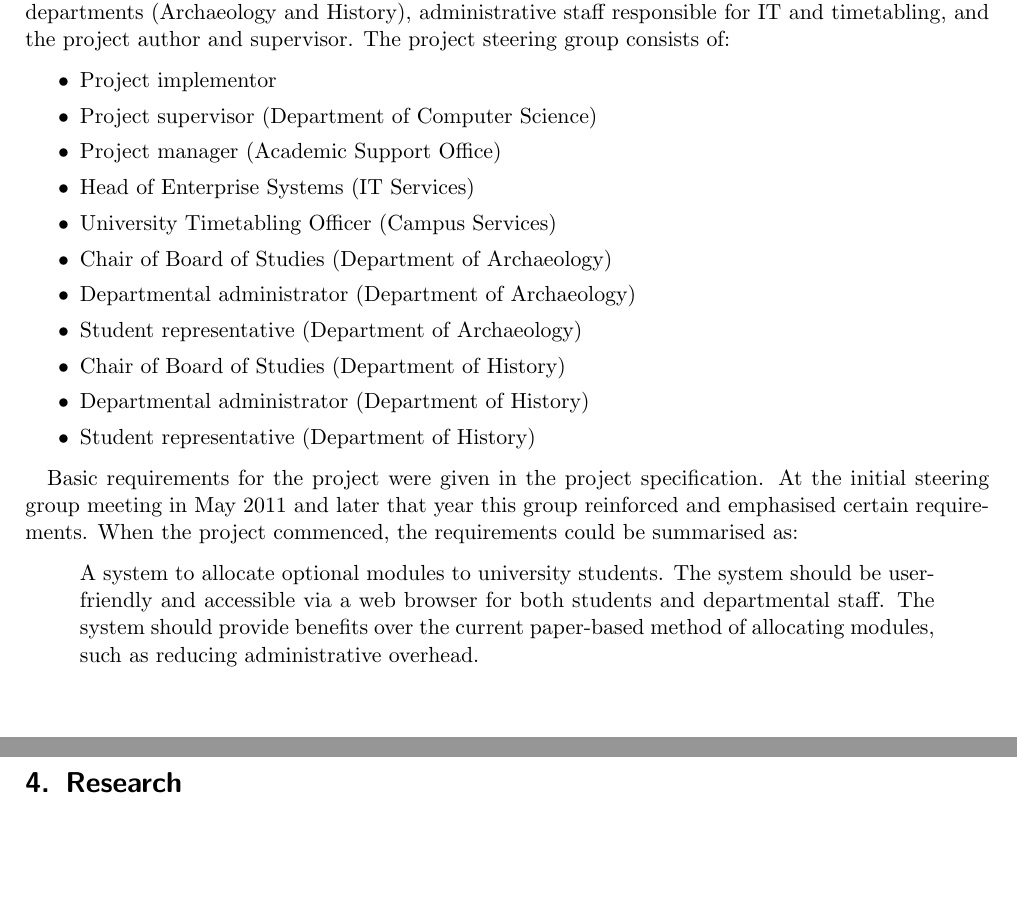
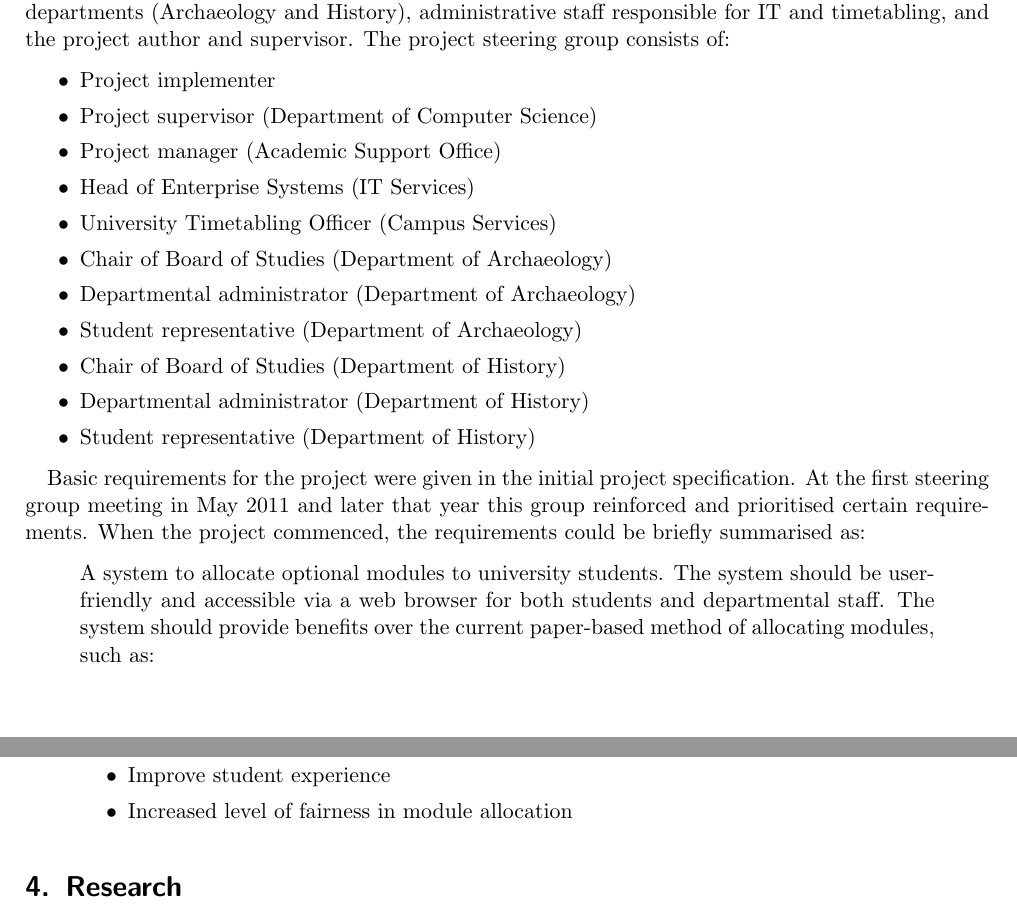
Before and after one commit to alexmuller/york-dissertation, a LaTeX paper (Project.tex): two parts of pages 6 and 7 of 28, joined at a grey line, cut so that both start at the same text, the shorter picture padded with empty space. Compiled offline with pdfLaTeX.

Commit message:
Improve requirements section

```diff
--- a/Project.tex
+++ b/Project.tex
@@ -291,7 +291,7 @@ administrative staff responsible for IT and timetabling, and the project
 author and supervisor. The project steering group consists of:
 
 \begin{itemize}
-  \item Project implementor
+  \item Project implementer
   \item Project supervisor (Department of Computer Science)
   \item Project manager (\gls{aso})
   \item Head of Enterprise Systems (\gls{itservices})
@@ -304,18 +304,24 @@ author and supervisor. The project steering group consists of:
   \item Student representative (Department of History)
 \end{itemize}
 
-Basic requirements for the project were given in the project specification. At
-the initial steering group meeting in May 2011 and later that year this group
-reinforced and emphasised certain requirements. When the project commenced,
-the requirements could be summarised as:
+Basic requirements for the project were given in the initial project
+specification. At the first steering group meeting in May 2011 and later that
+year this group reinforced and prioritised certain requirements. When the
+project commenced, the requirements could be briefly summarised as:
 
 \begin{quote}
   A system to allocate optional modules to university students. The system
   should be user-friendly and accessible via a web browser for both students
   and departmental staff. The system should provide benefits over the current
-  paper-based method of allocating modules, such as reducing administrative
-  overhead.
+  paper-based method of allocating modules, such as:
+  \begin{itemize}
+    \item Reduce administrative overhead
+    \item Improve student experience
+    \item Increased level of fairness in module allocation
+  \end{itemize}
 \end{quote}
+
+% \include{./sections/research}
 
 \section{Research}
 \label{sec:research}
```
